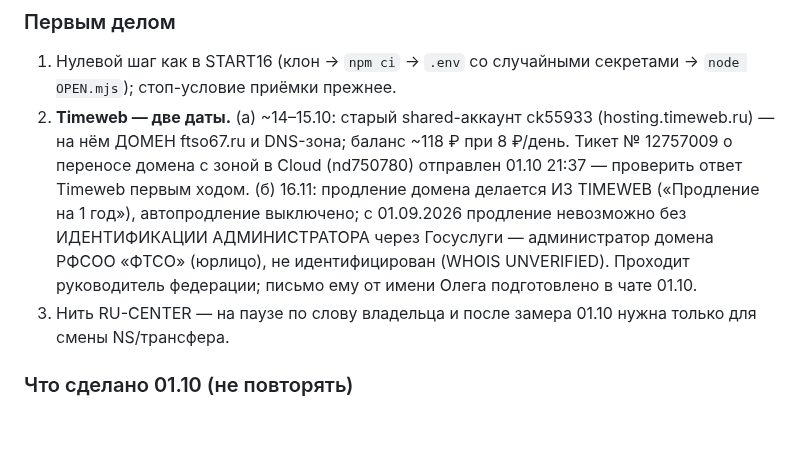
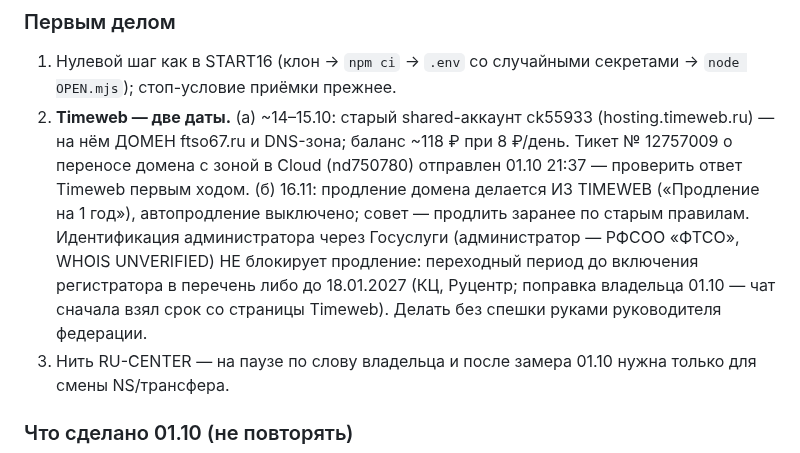
Before and after one commit to oktigra/ftso, a Markdown page: NEXT_CHAT_START.md, the part around the change. Rendered like a GitHub page; blank space fills up the shorter version.

```diff
--- a/NEXT_CHAT_START.md
+++ b/NEXT_CHAT_START.md
@@ -52,7 +52,7 @@ node OPEN.mjs            # клон, legal.mjs, бой снаружи; --accept
 
 ### Первым делом
 1. Нулевой шаг как в START16 (клон → `npm ci` → `.env` со случайными секретами → `node OPEN.mjs`); стоп-условие приёмки прежнее.
-2. **Timeweb — две даты.** (а) ~14–15.10: старый shared-аккаунт ck55933 (hosting.timeweb.ru) — на нём ДОМЕН ftso67.ru и DNS-зона; баланс ~118 ₽ при 8 ₽/день. Тикет № 12757009 о переносе домена с зоной в Cloud (nd750780) отправлен 01.10 21:37 — проверить ответ Timeweb первым ходом. (б) 16.11: продление домена делается ИЗ TIMEWEB («Продление на 1 год»), автопродление выключено; с 01.09.2026 продление невозможно без ИДЕНТИФИКАЦИИ АДМИНИСТРАТОРА через Госуслуги — администратор домена РФСОО «ФТСО» (юрлицо), не идентифицирован (WHOIS UNVERIFIED). Проходит руководитель федерации; письмо ему от имени Олега подготовлено в чате 01.10.
+2. **Timeweb — две даты.** (а) ~14–15.10: старый shared-аккаунт ck55933 (hosting.timeweb.ru) — на нём ДОМЕН ftso67.ru и DNS-зона; баланс ~118 ₽ при 8 ₽/день. Тикет № 12757009 о переносе домена с зоной в Cloud (nd750780) отправлен 01.10 21:37 — проверить ответ Timeweb первым ходом. (б) 16.11: продление домена делается ИЗ TIMEWEB («Продление на 1 год»), автопродление выключено; совет — продлить заранее по старым правилам. Идентификация администратора через Госуслуги (администратор — РФСОО «ФТСО», WHOIS UNVERIFIED) НЕ блокирует продление: переходный период до включения регистратора в перечень либо до 18.01.2027 (КЦ, Руцентр; поправка владельца 01.10 — чат сначала взял срок со страницы Timeweb). Делать без спешки руками руководителя федерации.
 3. Нить RU-CENTER — на паузе по слову владельца и после замера 01.10 нужна только для смены NS/трансфера.
 
 ### Что сделано 01.10 (не повторять)
```
Also changed, not shown: BACKLOG.md (+1 -1 lines).
